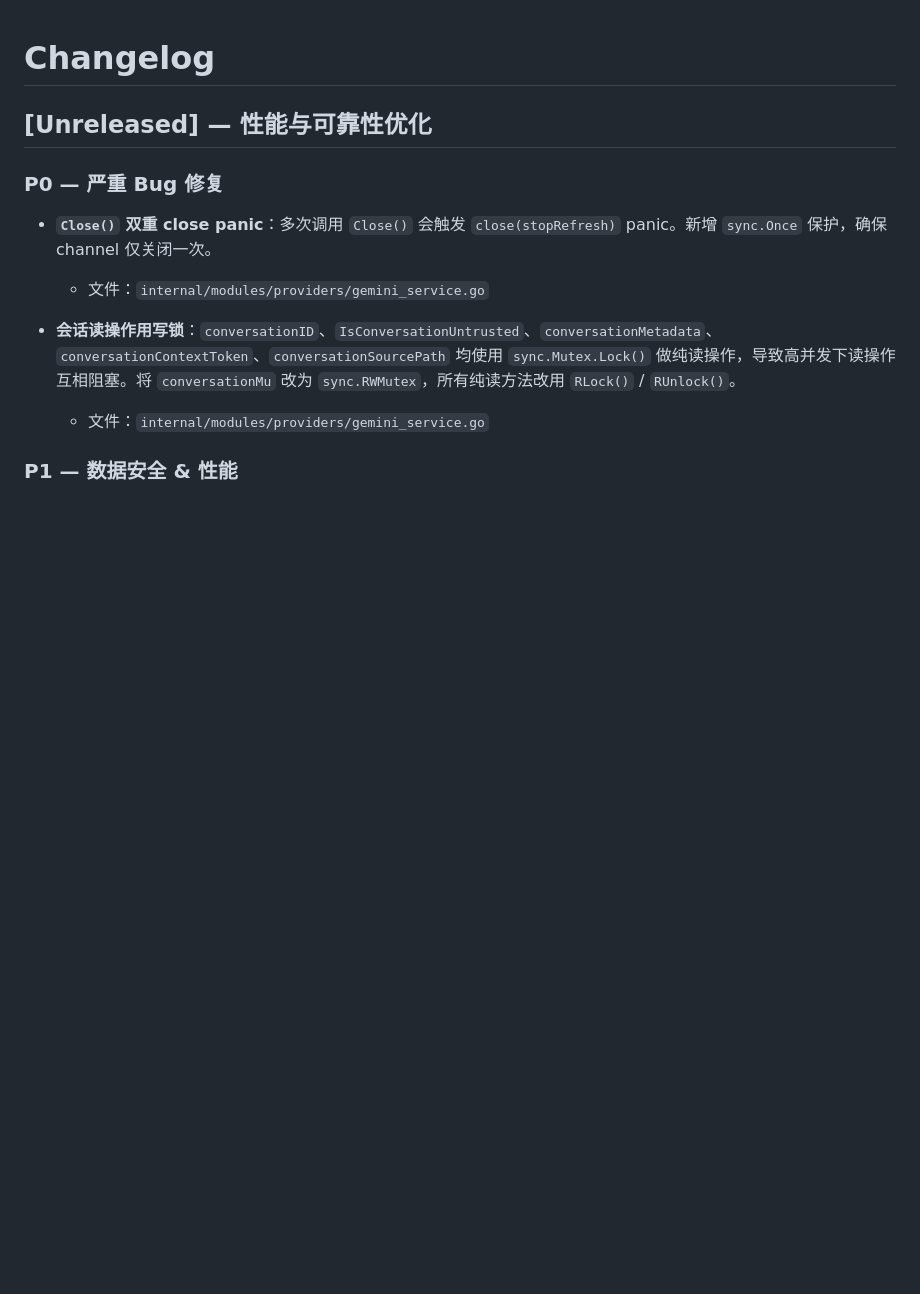
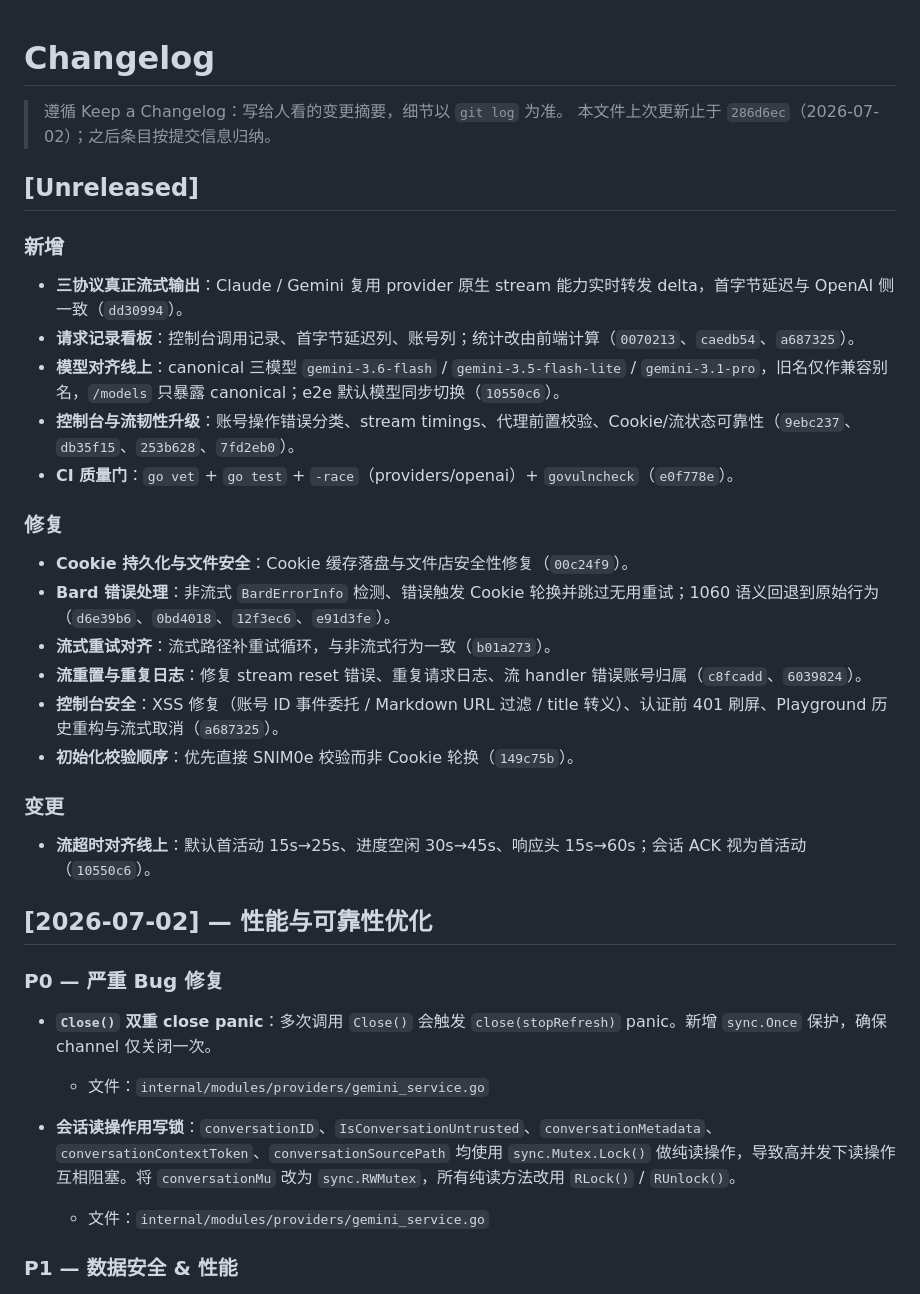
Before and after one commit to XD06/gemini-free-api, a Markdown page: CHANGELOG.md, the part around the change. Rendered like a GitHub page; blank space fills up the shorter version.

```diff
--- a/CHANGELOG.md
+++ b/CHANGELOG.md
@@ -1,6 +1,32 @@
 # Changelog
 
-## [Unreleased] — 性能与可靠性优化
+> 遵循 Keep a Changelog：写给人看的变更摘要，细节以 `git log` 为准。
+> 本文件上次更新止于 `286d6ec`（2026-07-02）；之后条目按提交信息归纳。
+
+## [Unreleased]
+
+### 新增
+
+- **三协议真正流式输出**：Claude / Gemini 复用 provider 原生 stream 能力实时转发 delta，首字节延迟与 OpenAI 侧一致（`dd30994`）。
+- **请求记录看板**：控制台调用记录、首字节延迟列、账号列；统计改由前端计算（`0070213`、`caedb54`、`a687325`）。
+- **模型对齐线上**：canonical 三模型 `gemini-3.6-flash` / `gemini-3.5-flash-lite` / `gemini-3.1-pro`，旧名仅作兼容别名，`/models` 只暴露 canonical；e2e 默认模型同步切换（`10550c6`）。
+- **控制台与流韧性升级**：账号操作错误分类、stream timings、代理前置校验、Cookie/流状态可靠性（`9ebc237`、`db35f15`、`253b628`、`7fd2eb0`）。
+- **CI 质量门**：`go vet` + `go test` + `-race`（providers/openai）+ `govulncheck`（`e0f778e`）。
+
+### 修复
+
+- **Cookie 持久化与文件安全**：Cookie 缓存落盘与文件店安全性修复（`00c24f9`）。
+- **Bard 错误处理**：非流式 `BardErrorInfo` 检测、错误触发 Cookie 轮换并跳过无用重试；1060 语义回退到原始行为（`d6e39b6`、`0bd4018`、`12f3ec6`、`e91d3fe`）。
+- **流式重试对齐**：流式路径补重试循环，与非流式行为一致（`b01a273`）。
+- **流重置与重复日志**：修复 stream reset 错误、重复请求日志、流 handler 错误账号归属（`c8fcadd`、`6039824`）。
+- **控制台安全**：XSS 修复（账号 ID 事件委托 / Markdown URL 过滤 / title 转义）、认证前 401 刷屏、Playground 历史重构与流式取消（`a687325`）。
+- **初始化校验顺序**：优先直接 SNlM0e 校验而非 Cookie 轮换（`149c75b`）。
+
+### 变更
+
+- **流超时对齐线上**：默认首活动 15s→25s、进度空闲 30s→45s、响应头 15s→60s；会话 ACK 视为首活动（`10550c6`）。
+
+## [2026-07-02] — 性能与可靠性优化
 
 ### P0 — 严重 Bug 修复
 
```
Also changed, not shown: README.md (+27 -1 lines).
